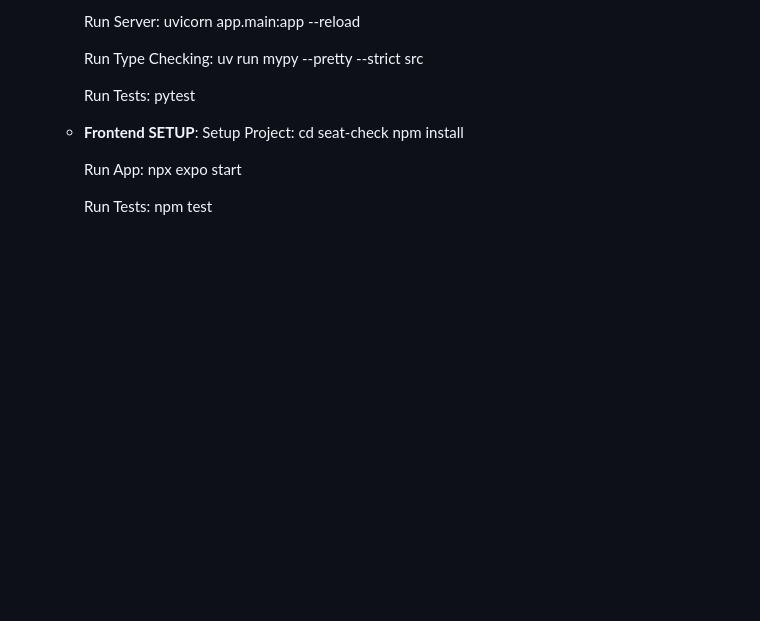
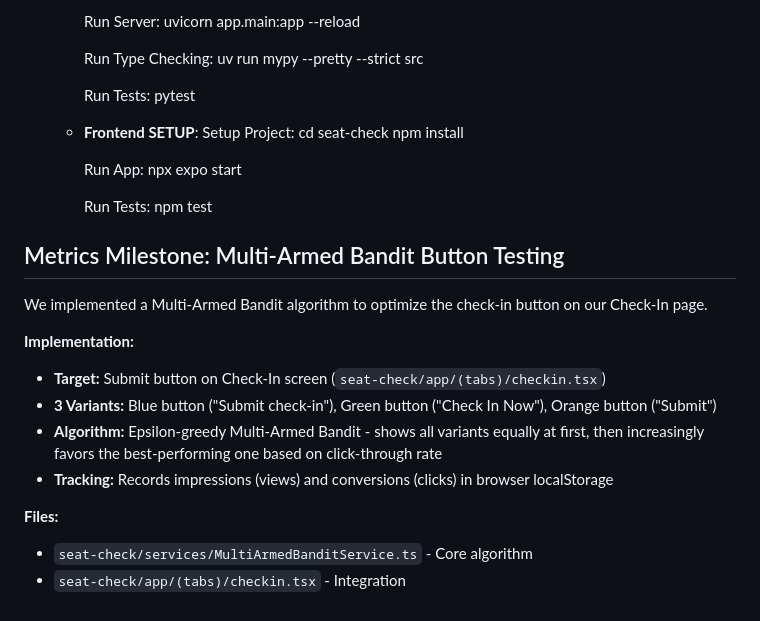
Before and after one commit to yale-swe/f25-SeatCheck, a Markdown page: README.md, the part around the change. Rendered like a GitHub page; blank space fills up the shorter version.

```diff
--- a/README.md
+++ b/README.md
@@ -143,3 +143,18 @@ f25-SeatCheck/
 
       Run Tests:
         npm test
+
+
+## Metrics Milestone: Multi-Armed Bandit Button Testing
+
+We implemented a Multi-Armed Bandit algorithm to optimize the check-in button on our Check-In page.
+
+**Implementation:**
+* **Target:** Submit button on Check-In screen (`seat-check/app/(tabs)/checkin.tsx`)
+* **3 Variants:** Blue button ("Submit check-in"), Green button ("Check In Now"), Orange button ("Submit")
+* **Algorithm:** Epsilon-greedy Multi-Armed Bandit - shows all variants equally at first, then increasingly favors the best-performing one based on click-through rate
+* **Tracking:** Records impressions (views) and conversions (clicks) in browser localStorage
+
+**Files:**
+* `seat-check/services/MultiArmedBanditService.ts` - Core algorithm
+* `seat-check/app/(tabs)/checkin.tsx` - Integration
```
